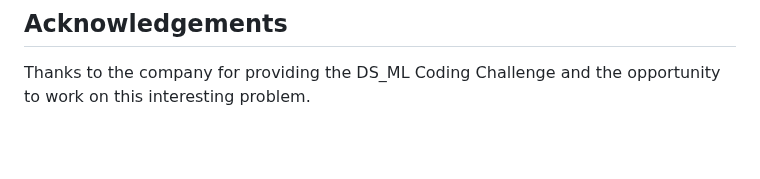
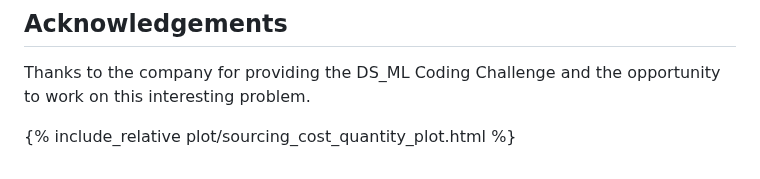
Before and after one commit to astro215/Jainil_AIML_Assessment, a Markdown page: README.md, the part around the change. Drawn GitHub-style; blank space fills up the shorter version.

```diff
--- a/README.md
+++ b/README.md
@@ -98,3 +98,7 @@ This project is licensed under the MIT License.
 ## Acknowledgements
 
 Thanks to the company for providing the DS_ML Coding Challenge and the opportunity to work on this interesting problem.
+
+
+
+{% include_relative plot/sourcing_cost_quantity_plot.html %}
```
